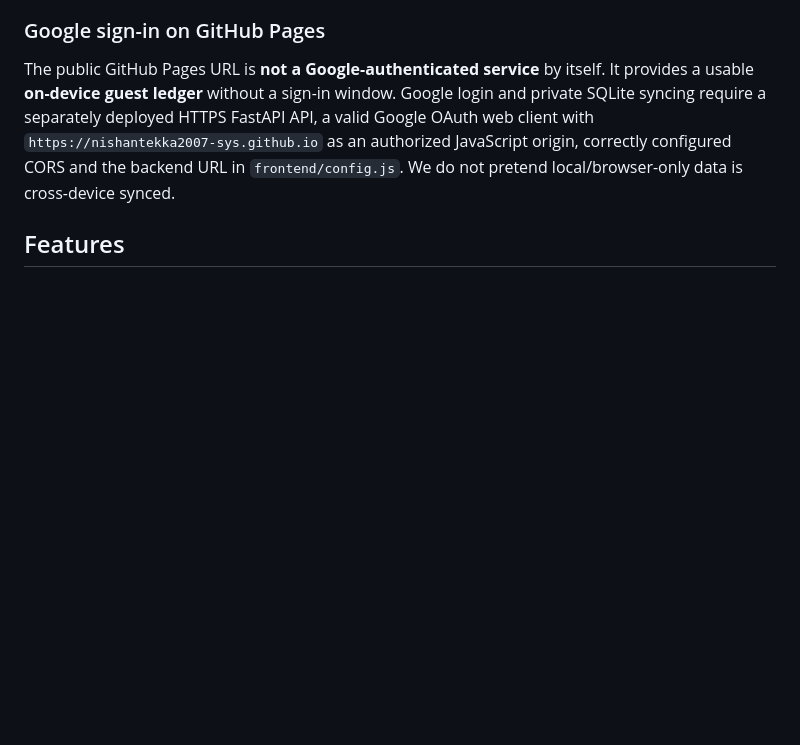
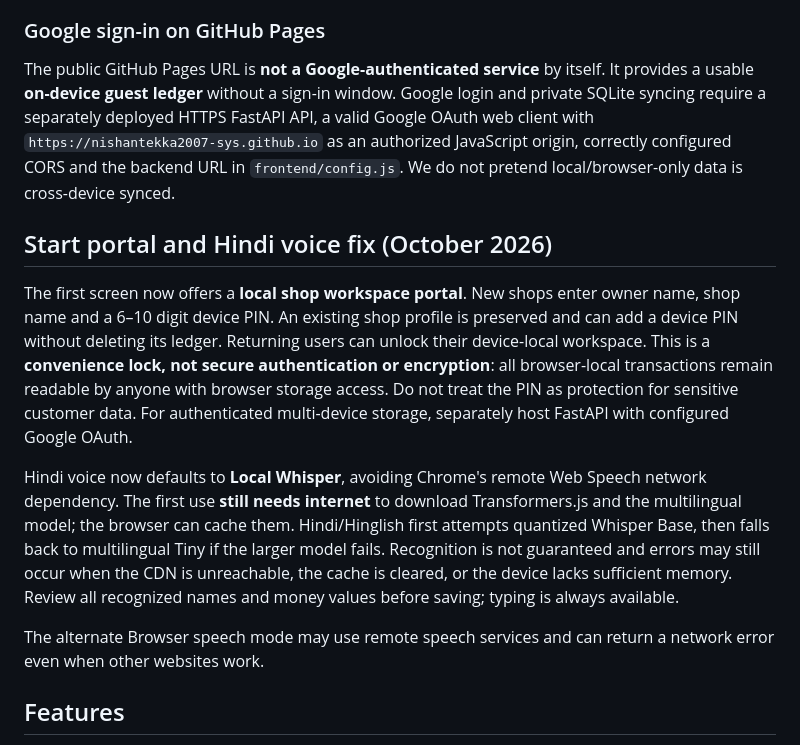
Before and after one commit to nishantekka2007-sys/voicekhata-hackday, a Markdown page: README.md, the part around the change. Drawn GitHub-style; blank space fills up the shorter version.

Commit message:
Document first-screen PIN portal limitations and Hindi on-device model setup

```diff
--- a/README.md
+++ b/README.md
@@ -77,6 +77,14 @@ Use the working demo with *fictional* customers and balances. Avoid real financi
 ### Google sign-in on GitHub Pages
 
 The public GitHub Pages URL is **not a Google-authenticated service** by itself. It provides a usable **on-device guest ledger** without a sign-in window. Google login and private SQLite syncing require a separately deployed HTTPS FastAPI API, a valid Google OAuth web client with `https://nishantekka2007-sys.github.io` as an authorized JavaScript origin, correctly configured CORS and the backend URL in `frontend/config.js`. We do not pretend local/browser-only data is cross-device synced.
+
+## Start portal and Hindi voice fix (October 2026)
+
+The first screen now offers a **local shop workspace portal**. New shops enter owner name, shop name and a 6–10 digit device PIN. An existing shop profile is preserved and can add a device PIN without deleting its ledger. Returning users can unlock their device-local workspace. This is a **convenience lock, not secure authentication or encryption**: all browser-local transactions remain readable by anyone with browser storage access. Do not treat the PIN as protection for sensitive customer data. For authenticated multi-device storage, separately host FastAPI with configured Google OAuth.
+
+Hindi voice now defaults to **Local Whisper**, avoiding Chrome's remote Web Speech network dependency. The first use **still needs internet** to download Transformers.js and the multilingual model; the browser can cache them. Hindi/Hinglish first attempts quantized Whisper Base, then falls back to multilingual Tiny if the larger model fails. Recognition is not guaranteed and errors may still occur when the CDN is unreachable, the cache is cleared, or the device lacks sufficient memory. Review all recognized names and money values before saving; typing is always available.
+
+The alternate Browser speech mode may use remote speech services and can return a network error even when other websites work.
 
 ## Features
 
```
